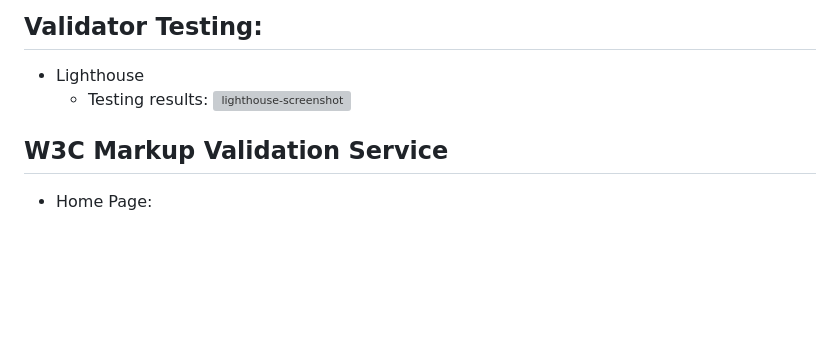
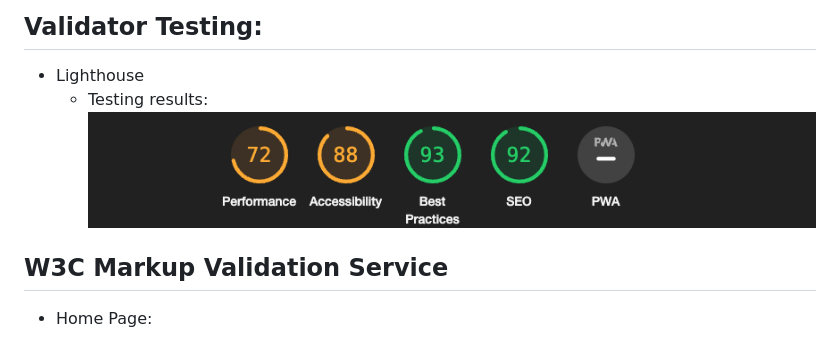
Before and after one commit to mervecoskunn/project-portfolio-4, a Markdown page: README.md, the part around the change. Drawn GitHub-style; pictures changed too: documentation/lighthouse.png (added); blank space fills up the shorter version; grey boxes are pictures that could not be loaded.

Commit message:
lighthouse screenshot added on read.me

```diff
--- a/README.md
+++ b/README.md
@@ -323,7 +323,7 @@ I have used django TestCase for automated testing views, forms and models files.
 
 - Lighthouse
   - Testing results:
-    ![lighthouse-screenshot](ekran_goruntusu_dosya_adi.png)
+    ![lighthouse-screenshot](documentation/lighthouse.png)
 
 ## W3C Markup Validation Service
 - Home Page:
```
